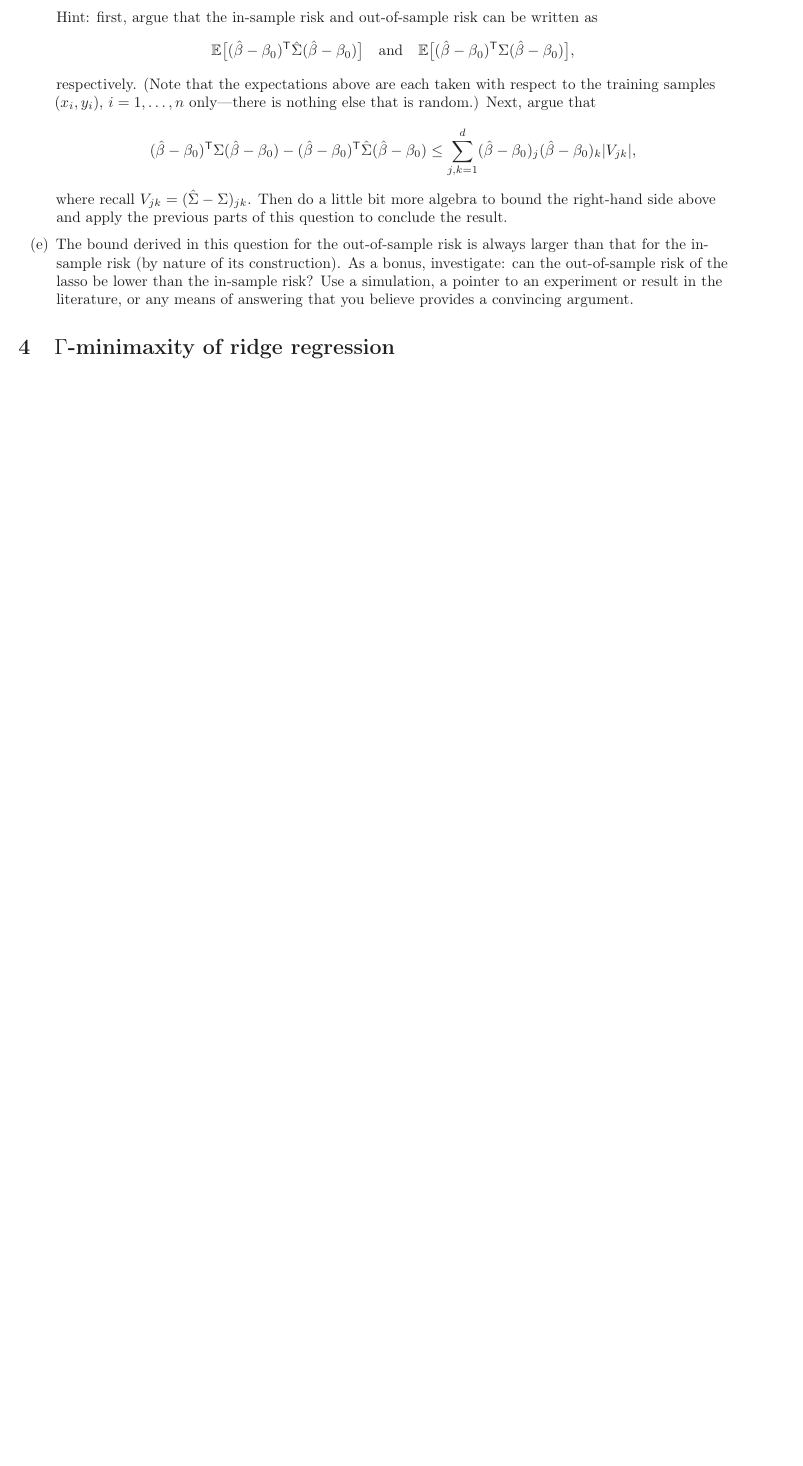
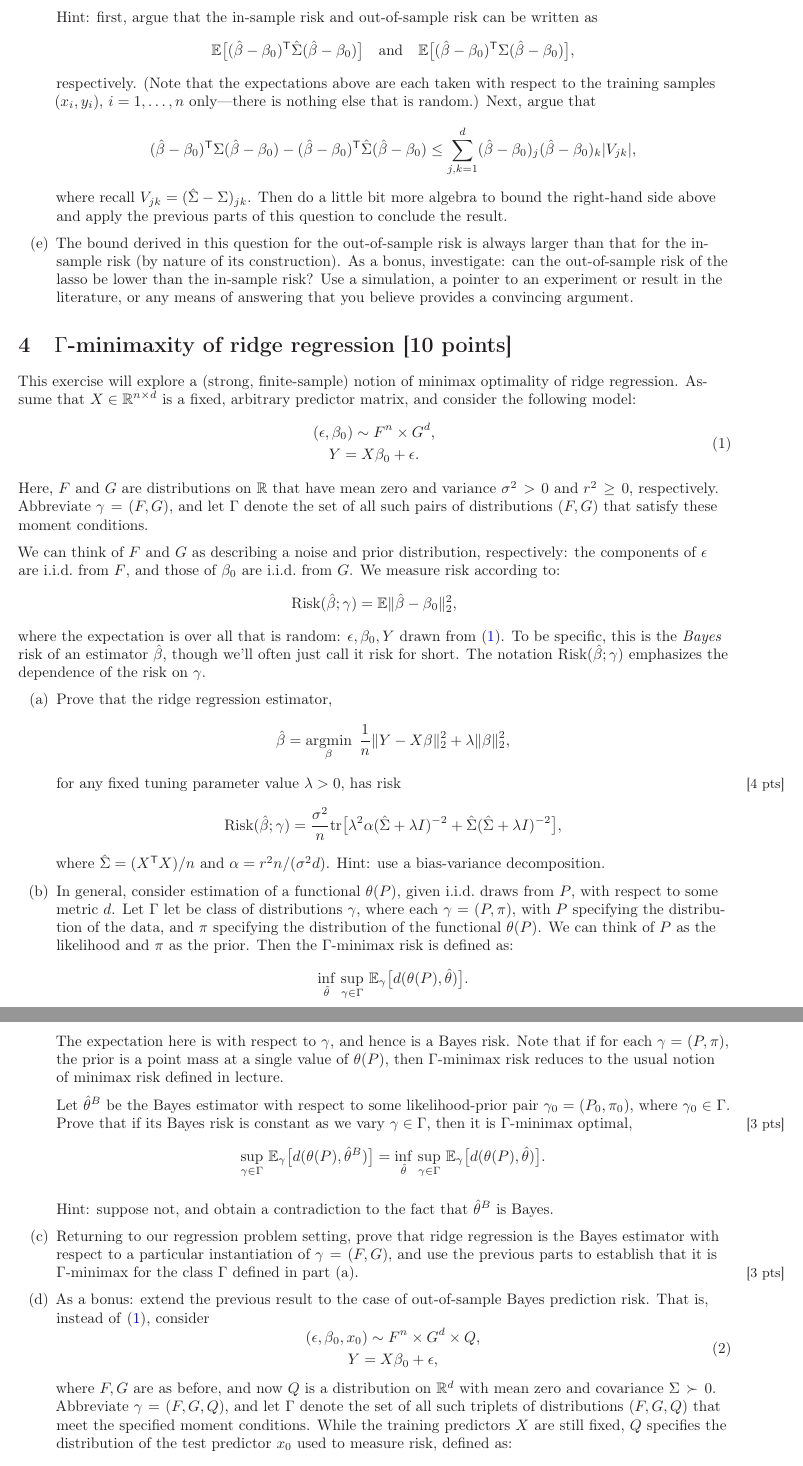
Before and after one commit to ryantibs/statlearn-s23, a LaTeX problem sheet (homeworks/homework2/homework2.tex): part of page 4 of 4 before the commit and two parts of pages 4 and 5 of 5 after it, the two joined at a grey line, cut so that both start at the same text, the shorter picture padded with empty space. Compiled offline with LaTeX, dvips and Ghostscript.

Commit message:
Q4: ridge

```diff
--- a/homeworks/homework2/homework2.tex
+++ b/homeworks/homework2/homework2.tex
@@ -268,4 +268,101 @@ where $Y = (y_1,\dots,y_n) \in \R^n$ is the response vector, $X \in \R^{n \times
   argument.
 \end{enumerate}
 
-\section{$\Gamma$-minimaxity of ridge regression}
+\section{$\Gamma$-minimaxity of ridge regression [10 points]}
+
+\def\Risk{\mathrm{Risk}}
+
+This exercise will explore a (strong, finite-sample) notion of minimax
+optimality of ridge regression. Assume that $X \in \R^{n \times d}$ is a fixed,
+arbitrary predictor matrix, and consider the following model:
+\begin{equation}
+\label{eq:model}
+\begin{gathered}
+(\epsilon, \beta_0) \sim F^n \times G^d, \\
+Y = X\beta_0 + \epsilon.
+\end{gathered}
+\end{equation}
+Here, $F$ and $G$ are distributions on $\R$ that have mean zero and variance
+$\sigma^2 > 0$ and $r^2 \geq 0$, respectively. Abbreviate $\gamma = (F,G)$, and
+let $\Gamma$ denote the set of all such pairs of distributions $(F,G)$ that
+satisfy these moment conditions.
+
+We can think of $F$ and $G$ as describing a noise and prior distribution,
+respectively: the components of $\epsilon$ are i.i.d.\ from $F$, and those of
+$\beta_0$ are i.i.d.\ from $G$. We measure risk according to:
+\[
+\Risk(\hbeta; \gamma) = \E \|\hbeta - \beta_0\|_2^2,
+\]
+where the expectation is over all that is random: $\epsilon, \beta_0, Y$ drawn
+from \eqref{eq:model}. To be specific, this is the \emph{Bayes} risk of an
+estimator \smash{$\hbeta$}, though we'll often just call it risk for short. The
+notation \smash{$\Risk(\hbeta; \gamma)$} emphasizes the dependence of the risk
+on $\gamma$.
+
+\begin{enumerate}[label=(\alph*)]
+\item Prove that the ridge regression estimator,
+  \[
+  \hbeta = \argmin_\beta \; \frac{1}{n} \|Y - X\beta\|_2^2 + \lambda
+  \|\beta\|_2^2,
+  \]
+  for any fixed tuning parameter value $\lambda > 0$, has risk
+  \marginpar{\small [4 pts]}
+  \[
+  \Risk(\hbeta; \gamma) = \frac{\sigma^2}{n} \tr \big[ \lambda^2 \alpha (\hSigma
+  + \lambda I)^{-2} + \hSigma ( \hSigma + \lambda I)^{-2} \big],
+  \]
+  where \smash{$\hSigma = (X^\T X)/n$} and $\alpha = r^2n / (\sigma^2 d)$. Hint:
+  use a bias-variance decomposition.
+
+\item In general, consider estimation of a functional $\theta(P)$, given i.i.d.\
+  draws from $P$, with respect to some metric $d$. Let $\Gamma$ let be class of
+  distributions $\gamma$, where each $\gamma = (P,\pi)$, with $P$ specifying the
+  distribution of the data, and $\pi$ specifying the distribution of the
+  functional $\theta(P)$. We can think of $P$ as the likelihood and $\pi$ as the
+  prior. Then the $\Gamma$-minimax risk is defined as:
+  \[
+  \inf_{\htheta} \, \sup_{\gamma \in \Gamma} \, \E_\gamma \big[ d(\theta(P),
+  \htheta) \big].
+  \]
+  The expectation here is with respect to $\gamma$, and hence is a Bayes
+  risk. Note that if for each $\gamma = (P,\pi)$, the prior is a point mass at a
+  single value of $\theta(P)$, then $\Gamma$-minimax risk reduces to the usual
+  notion of minimax risk defined in lecture.
+
+  Let \smash{$\htheta^B$} be the Bayes estimator with respect to some
+  likelihood-prior pair $\gamma_0 = (P_0,\pi_0)$, where $\gamma_0 \in
+  \Gamma$. Prove that if its Bayes risk is constant as we vary $\gamma \in
+  \Gamma$, then it is $\Gamma$-minimax optimal,
+  \marginpar{\small [3 pts]}
+  \[
+  \sup_{\gamma \in \Gamma} \, \E_\gamma \big[ d(\theta(P), \htheta^B) \big]
+  = \inf_{\htheta} \, \sup_{\gamma \in \Gamma} \, \E_\gamma \big[ d(\theta(P),
+  \htheta) \big].
+  \]
+
+  Hint: suppose not, and obtain a contradiction to the fact that
+  \smash{$\htheta^B$} is Bayes.
+
+\item Returning to our regression problem setting, prove that ridge regression
+  is the Bayes estimator with respect to a particular instantiation of $\gamma =
+  (F,G)$, and use the previous parts to establish that it is $\Gamma$-minimax
+  for the class $\Gamma$ defined in part (a).
+  \marginpar{\small [3 pts]}
+
+\item As a bonus: extend the previous result to the case of out-of-sample Bayes
+  prediction risk. That is, instead of \eqref{eq:model}, consider
+  \begin{equation}
+  \label{eq:model_x0}
+  \begin{gathered}
+  (\epsilon, \beta_0,  x_0) \sim F^n \times G^d \times Q, \\
+  Y = X\beta_0 + \epsilon,
+  \end{gathered}
+  \end{equation}
+  where $F,G$ are as before, and now $Q$ is a distribution on $\R^d$ with mean
+  zero and covariance $\Sigma \succ 0$. Abbreviate $\gamma = (F,G,Q)$, and let
+  $\Gamma$ denote the set of all such triplets of distributions $(F,G,Q)$ that
+  meet the specified moment conditions. While the training predictors $X$ are
+  still fixed, $Q$ specifies the distribution of the test predictor $x_0$ used
+  to measure risk, defined as:
+  \[
+  \Risk(\hbeta; \gamma) = \E[ (x_0^\T \hbeta - x_0^\T \beta_0)^2 ],
```
Also changed, not shown: homeworks/homework2/homework2.tex (14 more changed lines).
